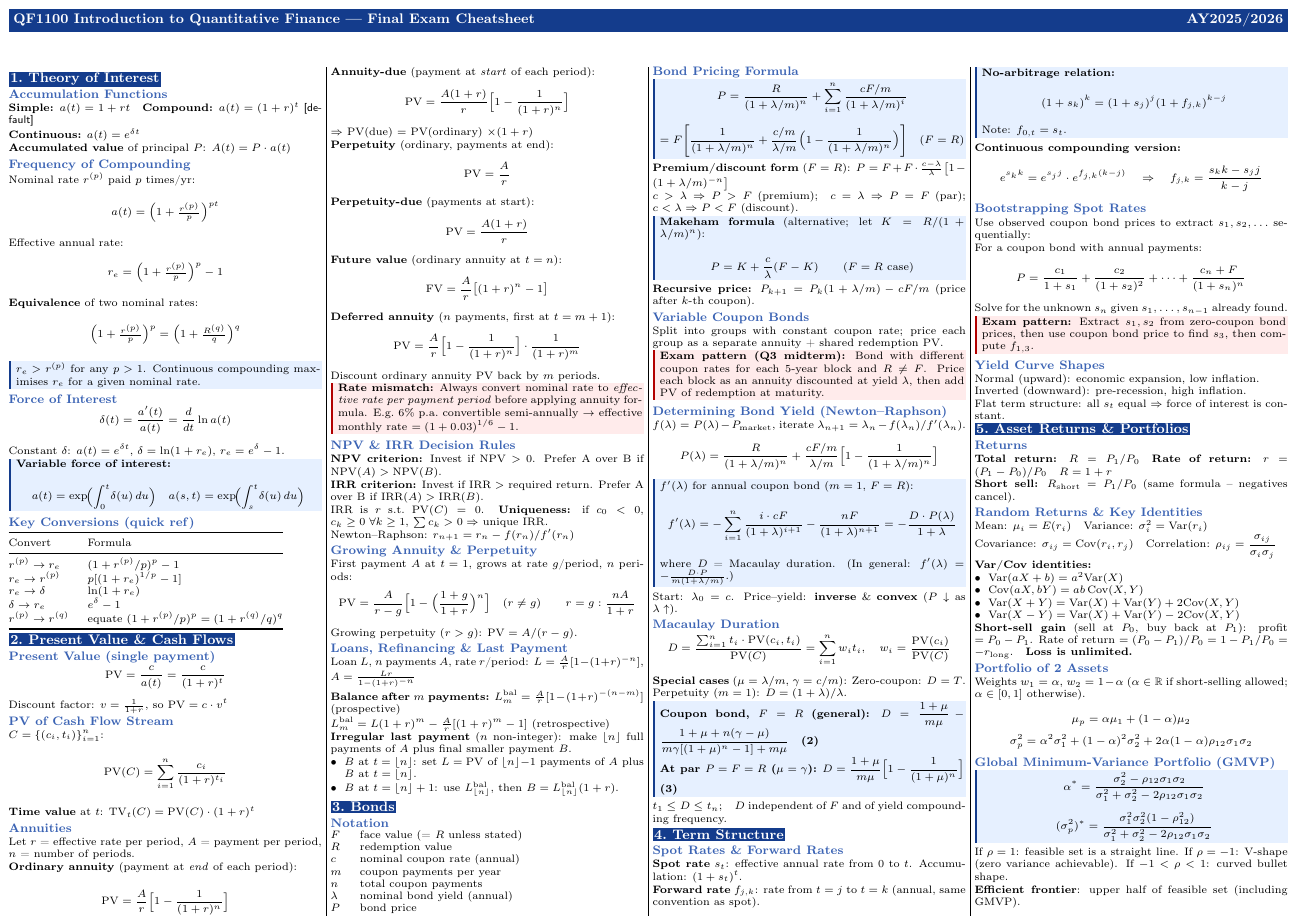
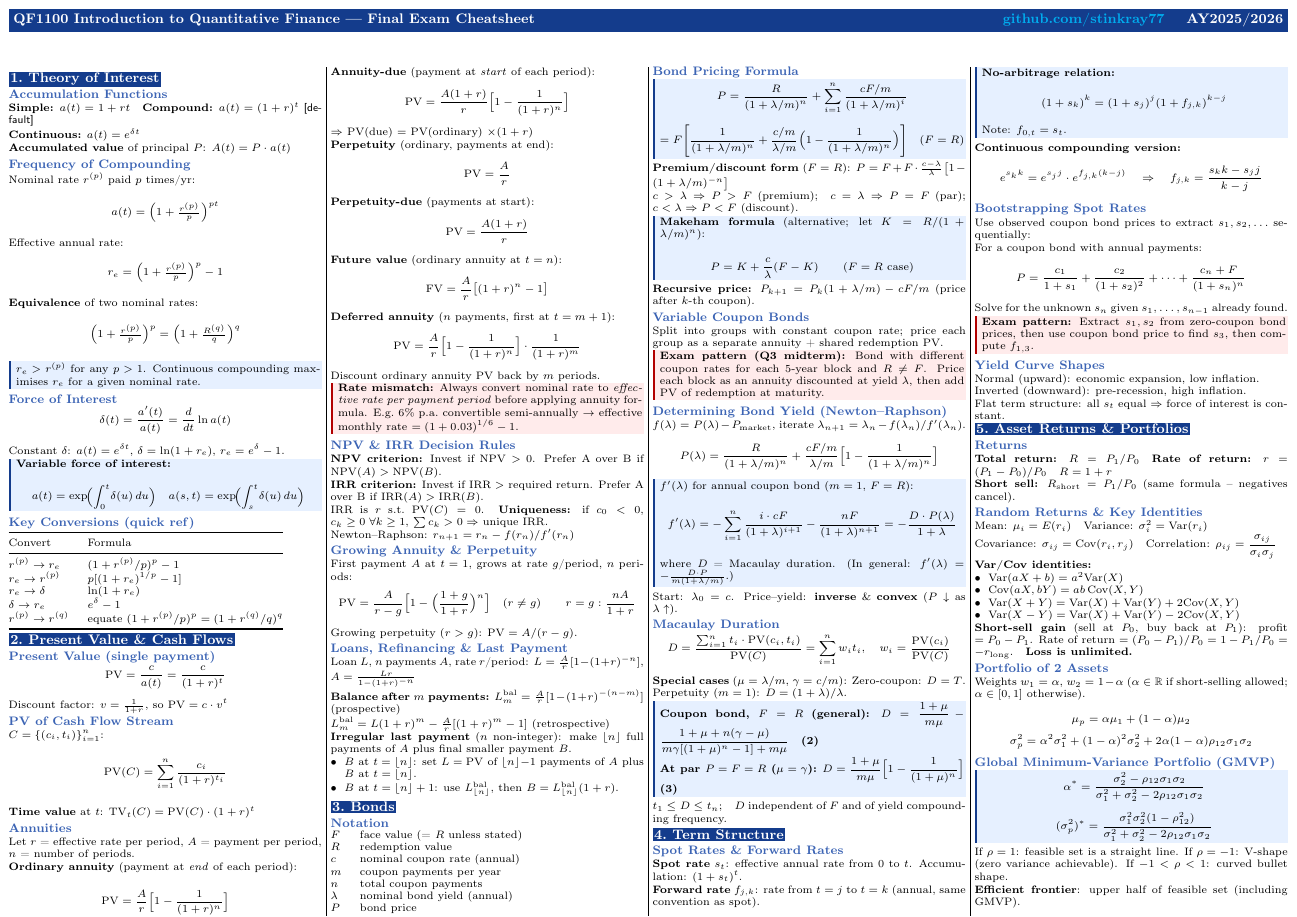
Before and after one commit to stinkray77/nus-cheatsheets, a LaTeX document (QF1100/qf1100_cheatsheet.tex): part of page 1 of 2, cut so that both start at the same text. Compiled offline with pdfLaTeX.

Commit message:
update qf1100

```diff
--- a/QF1100/qf1100_cheatsheet.tex
+++ b/QF1100/qf1100_cheatsheet.tex
@@ -11,6 +11,7 @@
 \usepackage{enumitem}
 \usepackage{mdframed}
 \usepackage{tabularx}
+\usepackage[colorlinks=true,urlcolor=cyan]{hyperref}
 
 % ---- layout ----
 \setlength{\columnsep}{2mm}
@@ -68,7 +69,7 @@
 \noindent\colorbox{hdr}{\parbox{\dimexpr\linewidth-2\fboxsep}{%
     \color{white}\bfseries\small
     QF1100 Introduction to Quantitative Finance --- Final Exam Cheatsheet
-    \hfill AY2025/2026
+    \hfill \href{https://github.com/stinkray77}{github.com/stinkray77} \quad AY2025/2026
   }}
 \vspace{0.8mm}
 
```
Also changed, not shown: QF1100/qf1100.pdf, QF1100/qf1100_cheatsheet.pdf.
